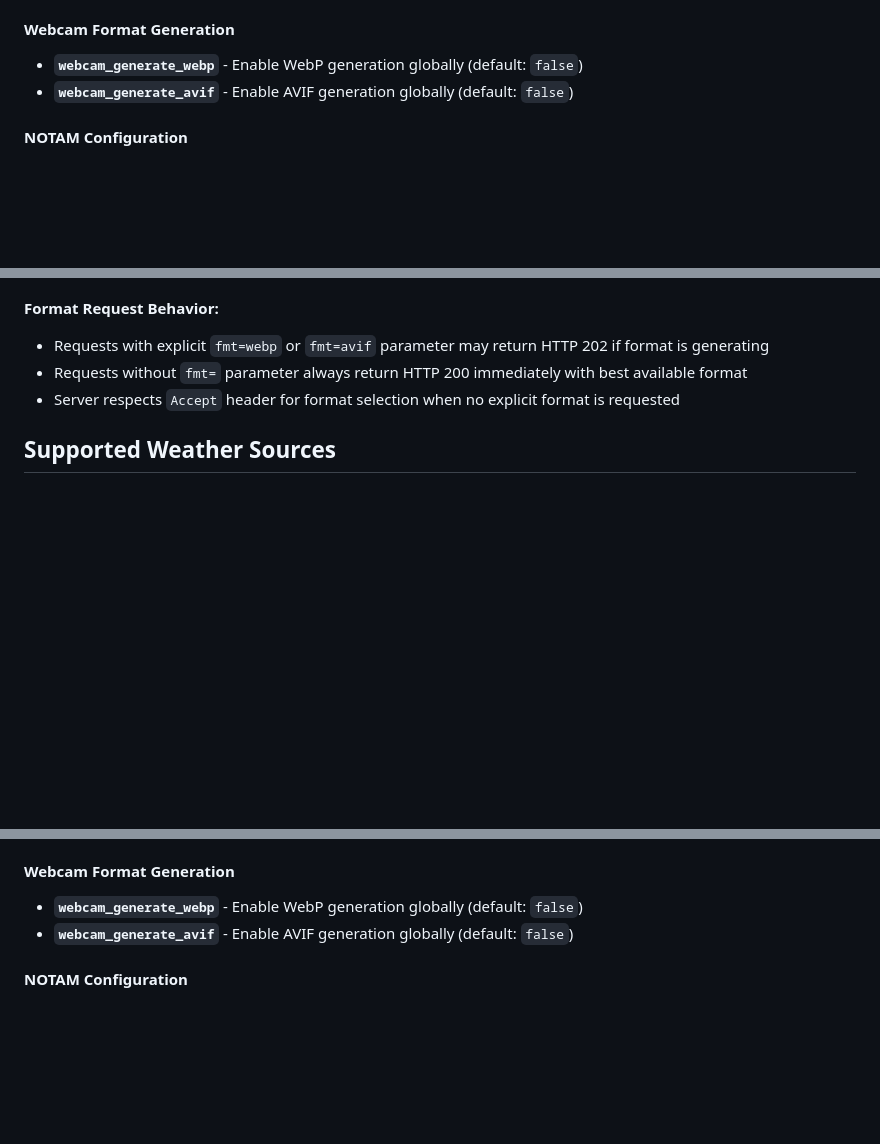
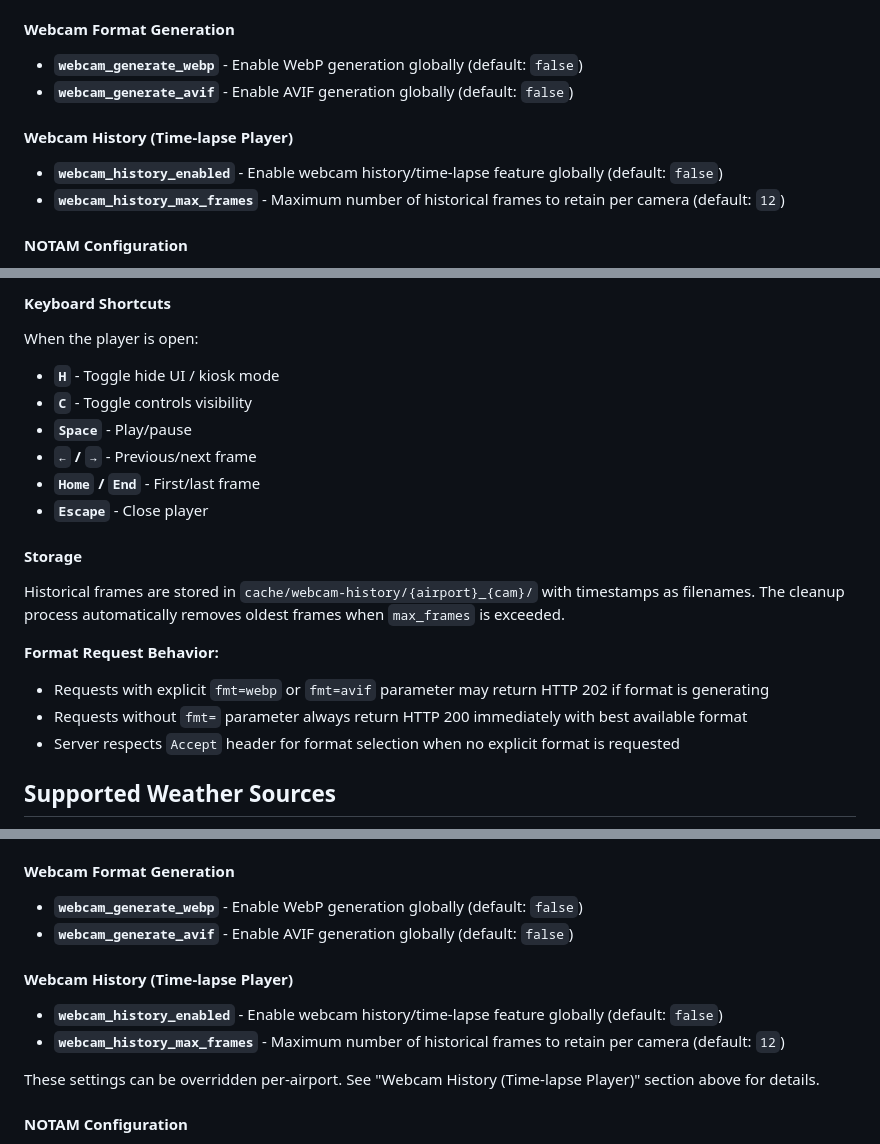
Before and after one commit to alexwitherspoon/aviationwx, a Markdown page: docs/CONFIGURATION.md, 3 parts joined by grey strips. Drawn GitHub-style; blank space fills up the shorter version.

```diff
--- a/docs/CONFIGURATION.md
+++ b/docs/CONFIGURATION.md
@@ -65,6 +67,10 @@ The `config` section (optional) contains application-wide defaults:
 - **`webcam_generate_webp`** - Enable WebP generation globally (default: `false`)
 - **`webcam_generate_avif`** - Enable AVIF generation globally (default: `false`)
 
+#### Webcam History (Time-lapse Player)
+- **`webcam_history_enabled`** - Enable webcam history/time-lapse feature globally (default: `false`)
+- **`webcam_history_max_frames`** - Maximum number of historical frames to retain per camera (default: `12`)
+
 #### NOTAM Configuration
 - **`notam_cache_ttl_seconds`** - NOTAM cache time-to-live in seconds (default: `3600` = 1 hour)
 - **`notam_api_client_id`** - NOTAM API client ID (required for NOTAM functionality)
@@ -82,3 +148,16 @@ If the `config` section is omitted, sensible defaults are used.
+#### Keyboard Shortcuts
+
+When the player is open:
+- **`H`** - Toggle hide UI / kiosk mode
+- **`C`** - Toggle controls visibility
+- **`Space`** - Play/pause
+- **`←` / `→`** - Previous/next frame
+- **`Home` / `End`** - First/last frame
+- **`Escape`** - Close player
+
+#### Storage
+
+Historical frames are stored in `cache/webcam-history/{airport}_{cam}/` with timestamps as filenames. The cleanup process automatically removes oldest frames when `max_frames` is exceeded.
 
 **Format Request Behavior:**
 - Requests with explicit `fmt=webp` or `fmt=avif` parameter may return HTTP 202 if format is generating
@@ -1539,6 +1618,12 @@ All application defaults are configured in the `config` section of `airports.jso
 - **`webcam_generate_webp`** - Enable WebP generation globally (default: `false`)
 - **`webcam_generate_avif`** - Enable AVIF generation globally (default: `false`)
 
+#### Webcam History (Time-lapse Player)
+- **`webcam_history_enabled`** - Enable webcam history/time-lapse feature globally (default: `false`)
+- **`webcam_history_max_frames`** - Maximum number of historical frames to retain per camera (default: `12`)
+
+These settings can be overridden per-airport. See "Webcam History (Time-lapse Player)" section above for details.
+
 #### NOTAM Configuration
 - **`notam_cache_ttl_seconds`** - NOTAM cache time-to-live in seconds (default: `3600` = 1 hour)
 - **`notam_api_client_id`** - NOTAM API client ID (required for NOTAM functionality)
```
Also changed, not shown: other parts of docs/CONFIGURATION.md (+64 -0 lines).
